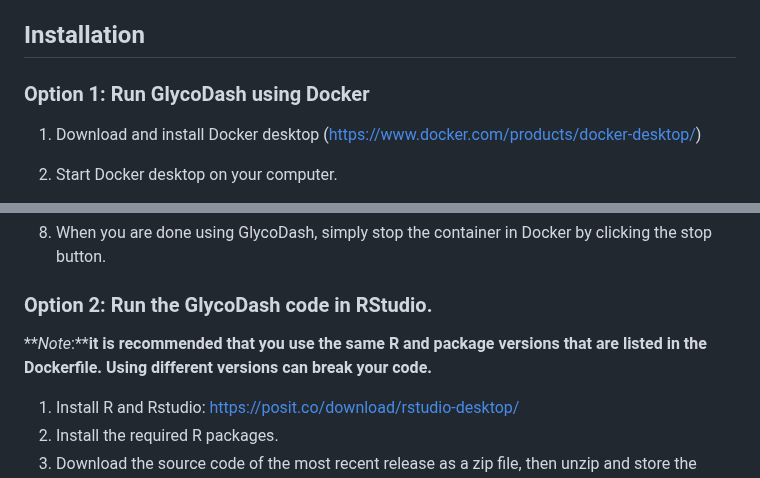
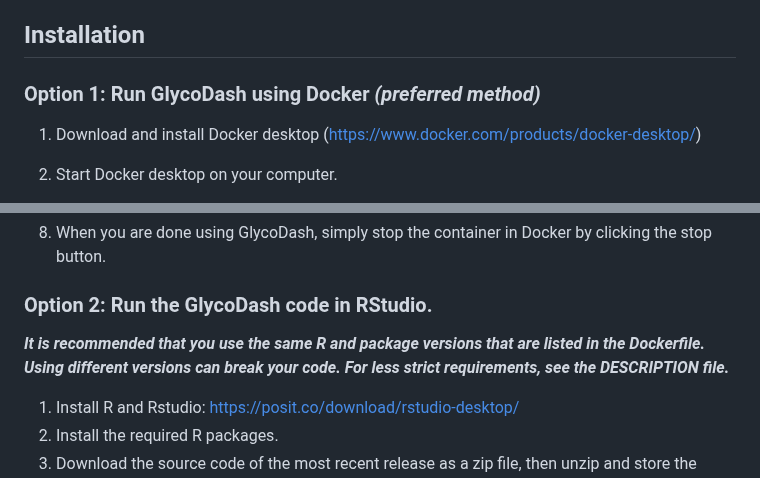
Before and after one commit to Center-for-Proteomics-and-Metabolomics/GlycoDash, a Markdown page: README.md, 2 parts joined by grey strips. Drawn GitHub-style.

```diff
--- a/README.md
+++ b/README.md
@@ -16,7 +16,7 @@ glycosylation data obtained from LaCyTools
 
 ## Installation
 
-### Option 1: Run GlycoDash using Docker
+### Option 1: Run GlycoDash using Docker _(preferred method)_
 
 1. Download and install Docker desktop (https://www.docker.com/products/docker-desktop/)
 2. Start Docker desktop on your computer.
@@ -50,7 +50,7 @@ glycosylation data obtained from LaCyTools
 
 ### Option 2: Run the GlycoDash code in RStudio.
 
-**_Note_:****it is recommended that you use the same R and package versions that are listed in the Dockerfile. Using different versions can break your code.**
+_**It is recommended that you use the same R and package versions that are listed in the Dockerfile. Using different versions can break your code. For less strict requirements, see the DESCRIPTION file.**_
 
 1.  Install R and Rstudio: <https://posit.co/download/rstudio-desktop/>
 2.  Install the required R packages.
```
